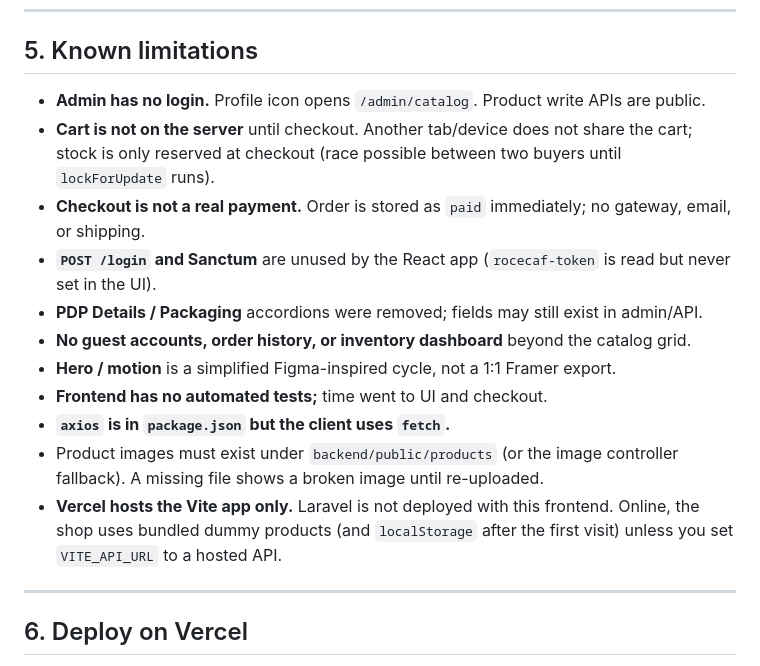
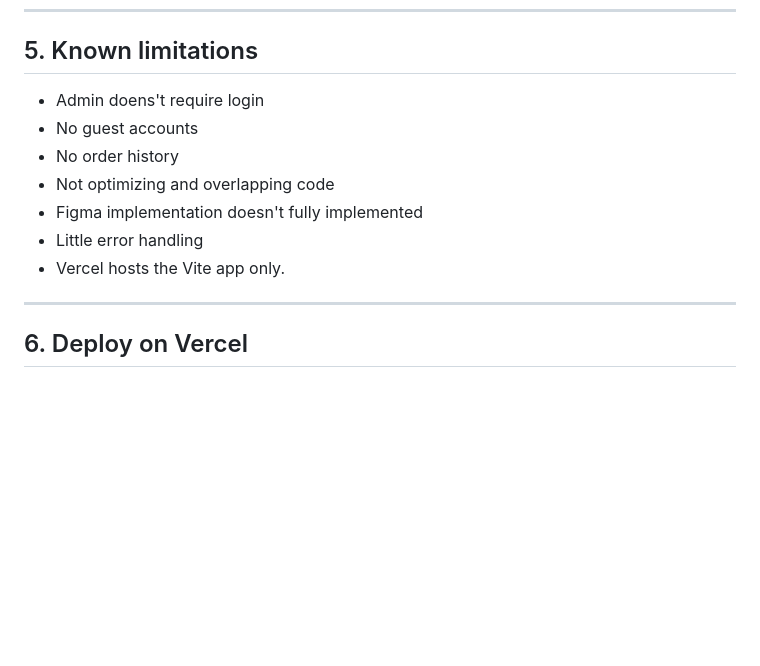
Before and after one commit to rm73/RoceCaf, a Markdown page: README.md, the part around the change. Rendered like a GitHub page; blank space fills up the shorter version.

```diff
--- a/README.md
+++ b/README.md
@@ -170,17 +170,13 @@ Multipart: fields plus files `image` and/or `hero_image`. Frontend maps uploads
 
 ## 5. Known limitations
 
-- **Admin has no login.** Profile icon opens `/admin/catalog`. Product write APIs are public.
-- **Cart is not on the server** until checkout. Another tab/device does not share the cart; stock is only reserved at checkout (race possible between two buyers until `lockForUpdate` runs).
-- **Checkout is not a real payment.** Order is stored as `paid` immediately; no gateway, email, or shipping.
-- **`POST /login` and Sanctum** are unused by the React app (`rocecaf-token` is read but never set in the UI).
-- **PDP Details / Packaging** accordions were removed; fields may still exist in admin/API.
-- **No guest accounts, order history, or inventory dashboard** beyond the catalog grid.
-- **Hero / motion** is a simplified Figma-inspired cycle, not a 1:1 Framer export.
-- **Frontend has no automated tests;** time went to UI and checkout.
-- **`axios` is in `package.json` but the client uses `fetch`.**
-- Product images must exist under `backend/public/products` (or the image controller fallback). A missing file shows a broken image until re-uploaded.
-- **Vercel hosts the Vite app only.** Laravel is not deployed with this frontend. Online, the shop uses bundled dummy products (and `localStorage` after the first visit) unless you set `VITE_API_URL` to a hosted API.
+- Admin doens't require login
+- No guest accounts
+- No order history
+- Not optimizing and overlapping code
+- Figma implementation doesn't fully implemented
+- Little error handling
+- Vercel hosts the Vite app only.
 
 ---
 
```
